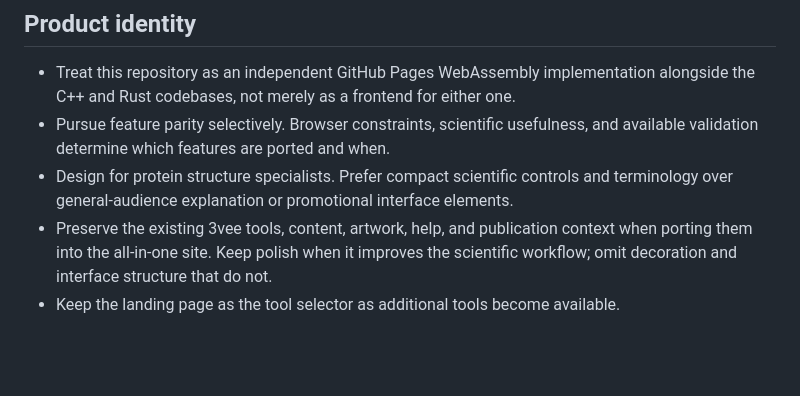
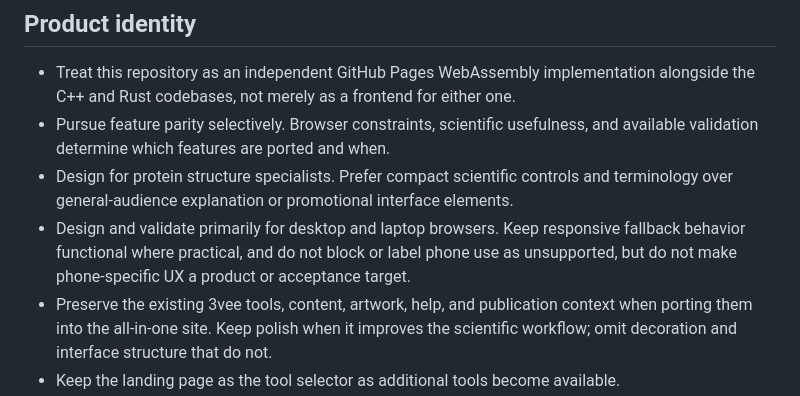
Before and after one commit to vosslab/vossvolvox-pages, a Markdown page: docs/HUMAN_GUIDANCE.md, the part around the change. GitHub-like rendering; blank space fills up the shorter version.

```diff
--- a/docs/HUMAN_GUIDANCE.md
+++ b/docs/HUMAN_GUIDANCE.md
@@ -10,6 +10,9 @@ Durable project decisions for the browser implementation of 3vee tools.
   validation determine which features are ported and when.
 - Design for protein structure specialists. Prefer compact scientific controls and terminology
   over general-audience explanation or promotional interface elements.
+- Design and validate primarily for desktop and laptop browsers. Keep responsive fallback behavior
+  functional where practical, and do not block or label phone use as unsupported, but do not make
+  phone-specific UX a product or acceptance target.
 - Preserve the existing 3vee tools, content, artwork, help, and publication context when porting
   them into the all-in-one site. Keep polish when it improves the scientific workflow; omit
   decoration and interface structure that do not.
```
Also changed, not shown: README.md (+5 -3 lines), docs/CHANGELOG.md (+19 -0 lines), docs/screenshots/tool_selector.png, docs/screenshots/tool_selector_light.png (added), docs/screenshots/volume_results_light.png (added), docs/screenshots/volume_setup.png, docs/screenshots/volume_setup_light.png (added), 5 other files.
